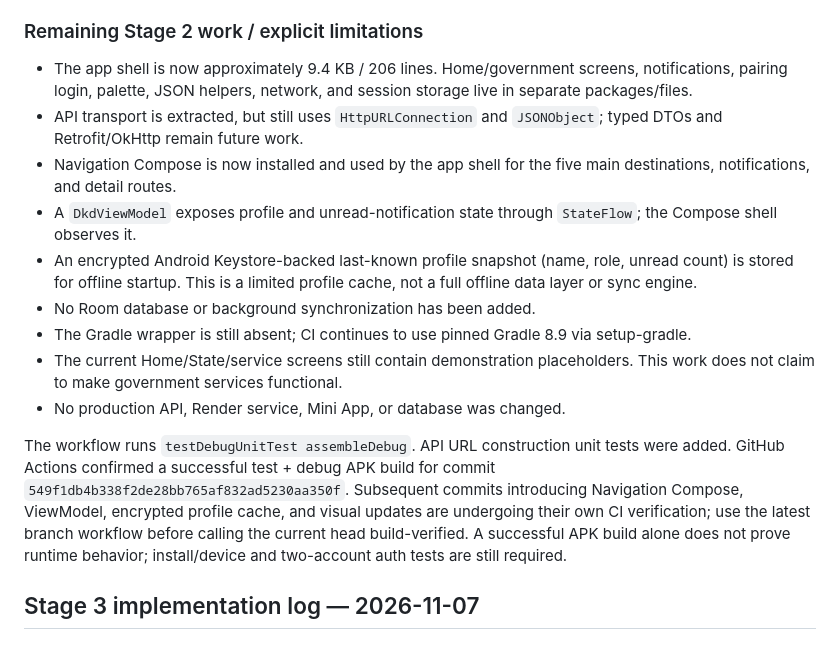
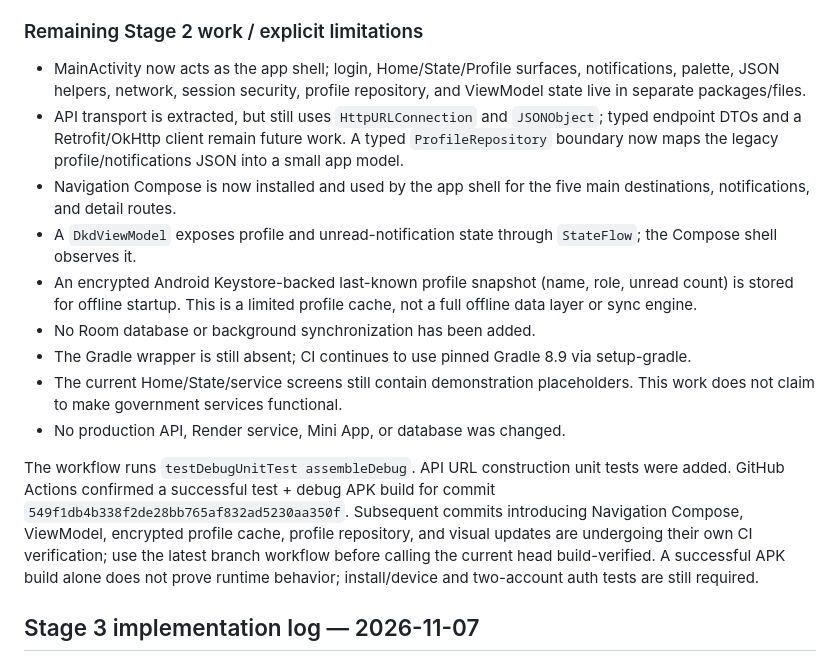
Before and after one commit to NikolasConnor/dkd-miniapp, a Markdown page: docs/ANDROID-ARCHITECTURE-AUDIT.md, the part around the change. GitHub-like rendering.

Commit message:
Document profile repository and updated Android shell architecture

```diff
--- a/docs/ANDROID-ARCHITECTURE-AUDIT.md
+++ b/docs/ANDROID-ARCHITECTURE-AUDIT.md
@@ -222,8 +222,8 @@ Work completed on `android-dkd-portal-redesign` after the audit:
 
 ### Remaining Stage 2 work / explicit limitations
 
-- The app shell is now approximately 9.4 KB / 206 lines. Home/government screens, notifications, pairing login, palette, JSON helpers, network, and session storage live in separate packages/files.
-- API transport is extracted, but still uses `HttpURLConnection` and `JSONObject`; typed DTOs and Retrofit/OkHttp remain future work.
+- MainActivity now acts as the app shell; login, Home/State/Profile surfaces, notifications, palette, JSON helpers, network, session security, profile repository, and ViewModel state live in separate packages/files.
+- API transport is extracted, but still uses `HttpURLConnection` and `JSONObject`; typed endpoint DTOs and a Retrofit/OkHttp client remain future work. A typed `ProfileRepository` boundary now maps the legacy profile/notifications JSON into a small app model.
 - Navigation Compose is now installed and used by the app shell for the five main destinations, notifications, and detail routes.
 - A `DkdViewModel` exposes profile and unread-notification state through `StateFlow`; the Compose shell observes it.
 - An encrypted Android Keystore-backed last-known profile snapshot (name, role, unread count) is stored for offline startup. This is a limited profile cache, not a full offline data layer or sync engine.
@@ -232,7 +232,7 @@ Work completed on `android-dkd-portal-redesign` after the audit:
 - The current Home/State/service screens still contain demonstration placeholders. This work does not claim to make government services functional.
 - No production API, Render service, Mini App, or database was changed.
 
-The workflow runs `testDebugUnitTest assembleDebug`. API URL construction unit tests were added. GitHub Actions confirmed a successful test + debug APK build for commit `549f1db4b338f2de28bb765af832ad5230aa350f`. Subsequent commits introducing Navigation Compose, ViewModel, encrypted profile cache, and visual updates are undergoing their own CI verification; use the latest branch workflow before calling the current head build-verified. A successful APK build alone does not prove runtime behavior; install/device and two-account auth tests are still required.
+The workflow runs `testDebugUnitTest assembleDebug`. API URL construction unit tests were added. GitHub Actions confirmed a successful test + debug APK build for commit `549f1db4b338f2de28bb765af832ad5230aa350f`. Subsequent commits introducing Navigation Compose, ViewModel, encrypted profile cache, profile repository, and visual updates are undergoing their own CI verification; use the latest branch workflow before calling the current head build-verified. A successful APK build alone does not prove runtime behavior; install/device and two-account auth tests are still required.
 
 
 ## Stage 3 implementation log — 2026-11-07
```
